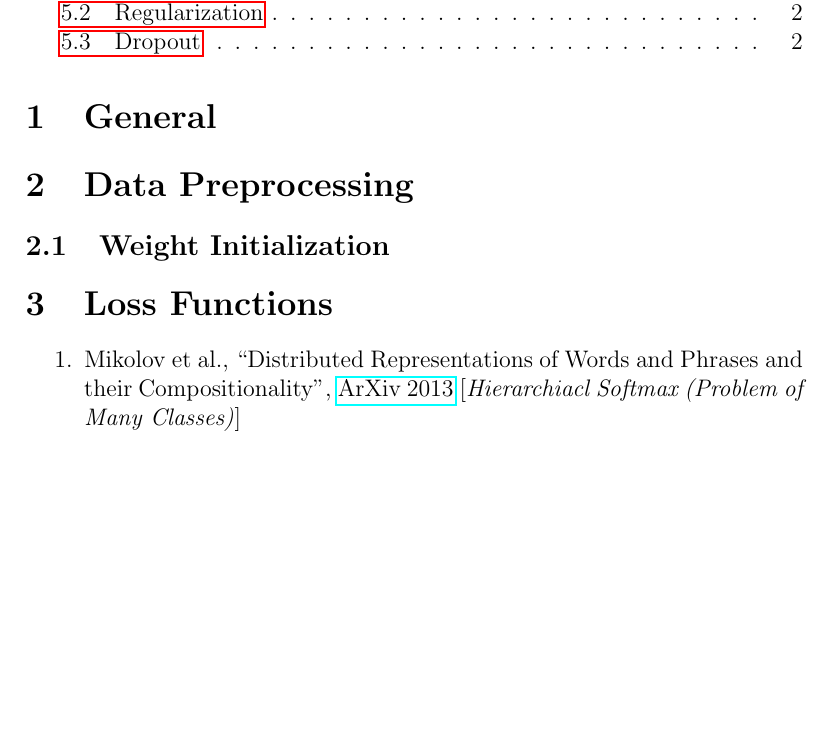
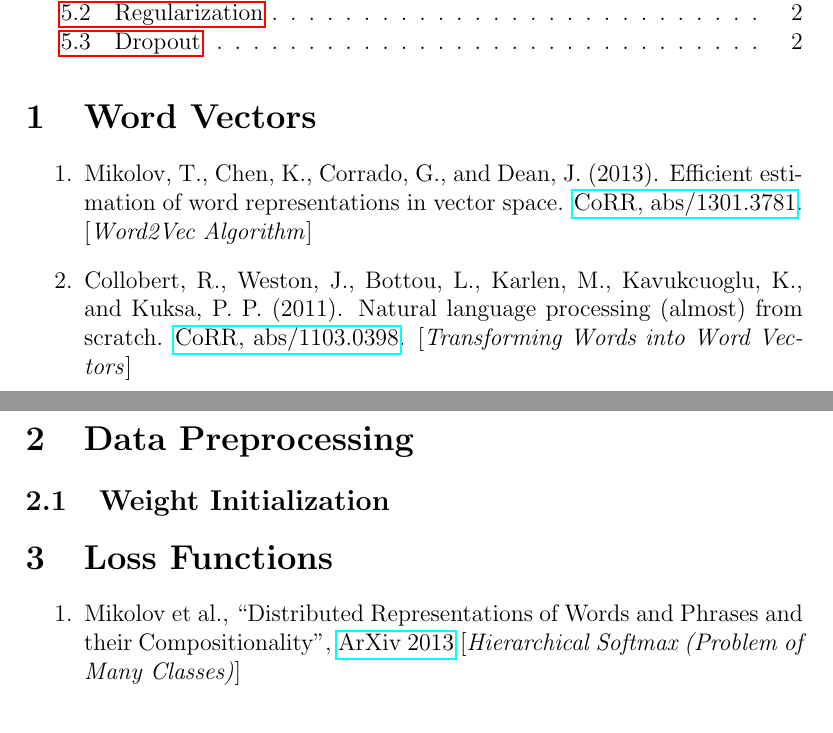
Before and after one commit to bensmidt/CS224N-DL-NLP, a LaTeX document (NLP-References/NLPReferences.tex): part of page 1 of 2 before the commit and two parts of pages 1 and 2 of 2 after it, the two joined at a grey line, cut so that both start at the same text, the shorter picture padded with empty space. Compiled offline with pdfLaTeX.

Commit message:
updated references

```diff
--- a/NLP-References/NLPReferences.tex
+++ b/NLP-References/NLPReferences.tex
@@ -25,7 +25,17 @@
 
 \tableofcontents{}
 
-\section{General}
+\section{Word Vectors}
+\begin{enumerate}
+\item Mikolov, T., Chen, K., Corrado, G., and Dean, J. (2013).
+    Efficient estimation of word representations in vector space.
+    \href{https://arxiv.org/abs/1301.3781}{CoRR, abs/1301.3781}.
+    [\emph{Word2Vec Algorithm}]
+\item Collobert, R., Weston, J., Bottou, L., Karlen, M., Kavukcuoglu, K., and Kuksa, P. P.
+    (2011). Natural language processing (almost) from scratch.
+    \href{https://arxiv.org/abs/1103.0398}{CoRR, abs/1103.0398}.
+    [\emph{Transforming Words into Word Vectors}]
+\end{enumerate}
 
 \section{Data Preprocessing}
 
@@ -37,7 +47,7 @@
     "Distributed Representations of Words and Phrases and their
     Compositionality",
     \href{https://arxiv.org/abs/1310.4546}{ArXiv 2013}
-    [\emph{Hierarchiacl Softmax (Problem of Many Classes)}]
+    [\emph{Hierarchical Softmax (Problem of Many Classes)}]
 \end{enumerate}
 
 
```
Also changed, not shown: NLP-References/NLPReferences.pdf.
